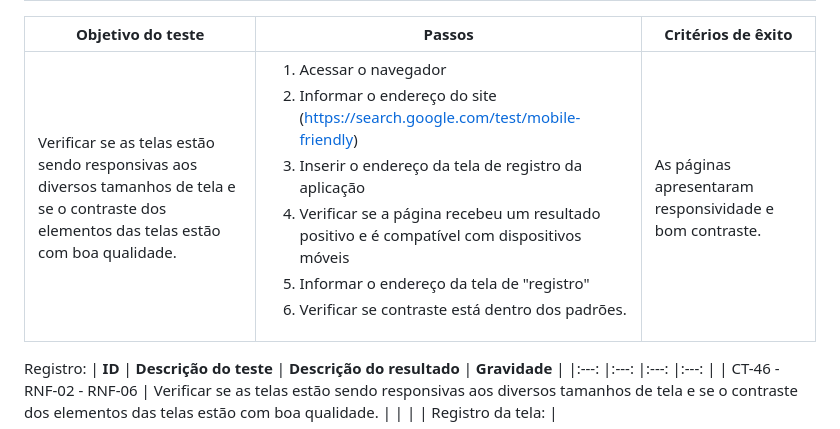
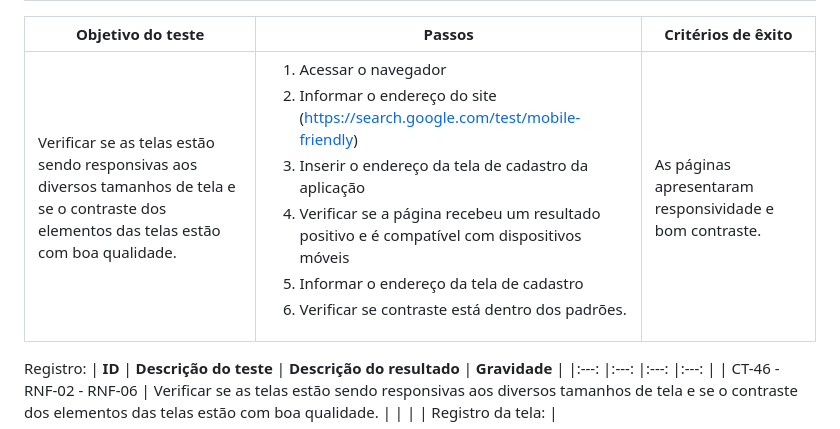
Before and after one commit to ICEI-PUC-Minas-PMV-ADS/pmv-ads-2023-1-e2-proj-int-t2-pmv-ads-2023-1-e2-t2-time5-study2gether, a Markdown page: docs/08-Plano de Testes de Software.md, the part around the change. Rendered like a GitHub page.

Commit message:
Doc: pequena alteração no texto de ct-46

```diff
--- a/docs/08-Plano de Testes de Software.md
+++ b/docs/08-Plano de Testes de Software.md
@@ -695,7 +695,7 @@ Registro:
 
 |Objetivo do teste| Passos | Critérios de êxito|
 |-|-|-|
-|Verificar se as telas estão sendo responsivas aos diversos tamanhos de tela e se o contraste dos elementos das telas estão com boa qualidade. |<ol><li>Acessar o navegador</li><li>Informar o endereço do site (https://search.google.com/test/mobile-friendly)</li><li>Inserir o endereço da tela de registro da aplicação </li><li> Verificar se a página recebeu um resultado positivo e é compatível com dispositivos móveis </li><li>Informar o endereço da tela de "registro" </li><li> Verificar se contraste está dentro dos padrões.</li></ol> | As páginas apresentaram responsividade e bom contraste. |
+|Verificar se as telas estão sendo responsivas aos diversos tamanhos de tela e se o contraste dos elementos das telas estão com boa qualidade. |<ol><li>Acessar o navegador</li><li>Informar o endereço do site (https://search.google.com/test/mobile-friendly)</li><li>Inserir o endereço da tela de cadastro da aplicação </li><li> Verificar se a página recebeu um resultado positivo e é compatível com dispositivos móveis </li><li>Informar o endereço da tela de cadastro </li><li> Verificar se contraste está dentro dos padrões.</li></ol> | As páginas apresentaram responsividade e bom contraste. |
 
 Registro:
 | **ID** | **Descrição do teste** | **Descrição do resultado** | **Gravidade** |
```
